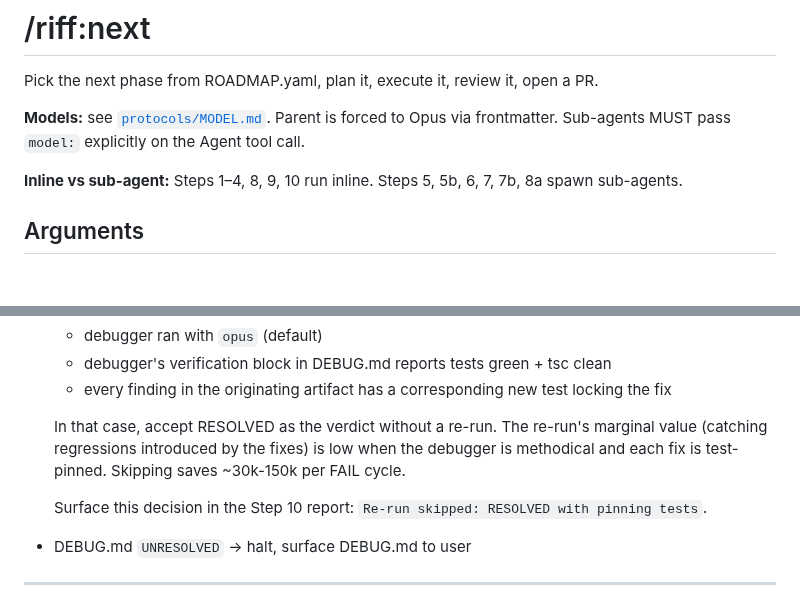
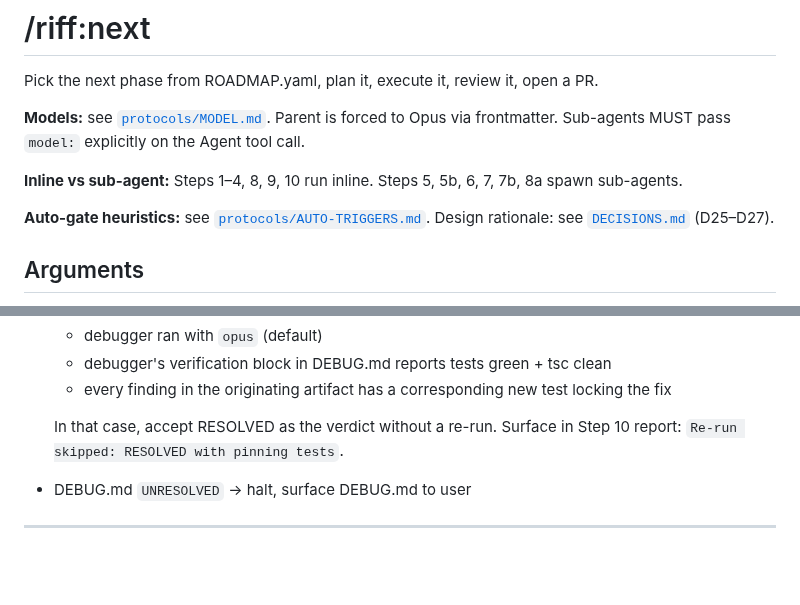
Before and after one commit to alexadark/riff, a Markdown page: commands/next.md, 2 parts joined by grey strips. Rendered like a GitHub page; blank space fills up the shorter version.

```diff
--- a/commands/next.md
+++ b/commands/next.md
@@ -12,6 +12,8 @@ Pick the next phase from ROADMAP.yaml, plan it, execute it, review it, open a PR
 **Models:** see [`protocols/MODEL.md`](../protocols/MODEL.md). Parent is forced to Opus via frontmatter. Sub-agents MUST pass `model:` explicitly on the Agent tool call.
 
 **Inline vs sub-agent:** Steps 1–4, 8, 9, 10 run inline. Steps 5, 5b, 6, 7, 7b, 8a spawn sub-agents.
+
+**Auto-gate heuristics:** see [`protocols/AUTO-TRIGGERS.md`](../protocols/AUTO-TRIGGERS.md). Design rationale: see [`DECISIONS.md`](../DECISIONS.md) (D25–D27).
 
 ## Arguments
 
@@ -235,9 +226,7 @@ Shared by Steps 5, 6, 7. Skip if `auto_debug: false`.
   - debugger's verification block in DEBUG.md reports tests green + tsc clean
   - every finding in the originating artifact has a corresponding new test locking the fix
 
-  In that case, accept RESOLVED as the verdict without a re-run. The re-run's marginal value (catching regressions introduced by the fixes) is low when the debugger is methodical and each fix is test-pinned. Skipping saves ~30k-150k per FAIL cycle.
-
-  Surface this decision in the Step 10 report: `Re-run skipped: RESOLVED with pinning tests`.
+  In that case, accept RESOLVED as the verdict without a re-run. Surface in Step 10 report: `Re-run skipped: RESOLVED with pinning tests`.
 
 - DEBUG.md `UNRESOLVED` → halt, surface DEBUG.md to user
 
```
Also changed, not shown: other parts of commands/next.md (+3 -14 lines), protocols/AUTO-TRIGGERS.md (added, +57 -0 lines).
